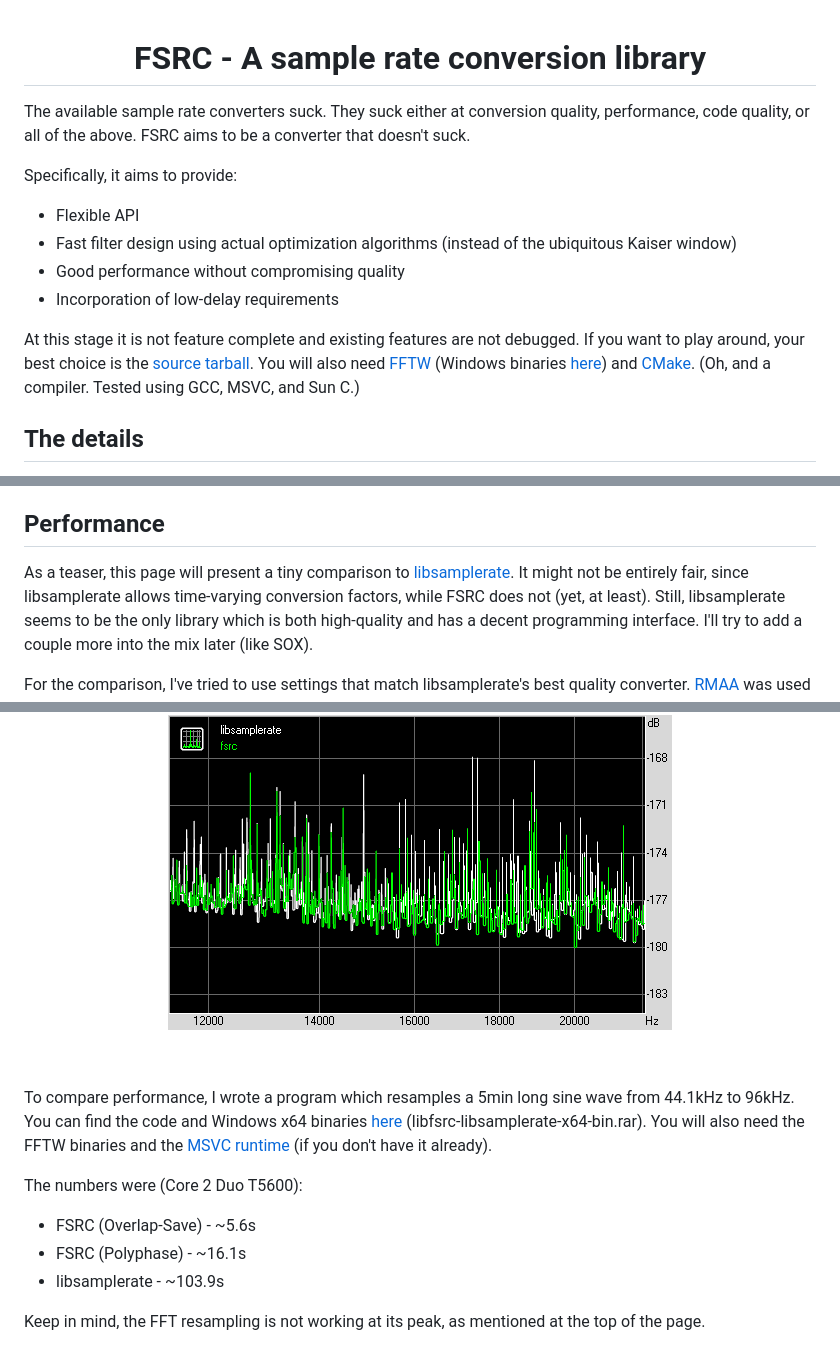
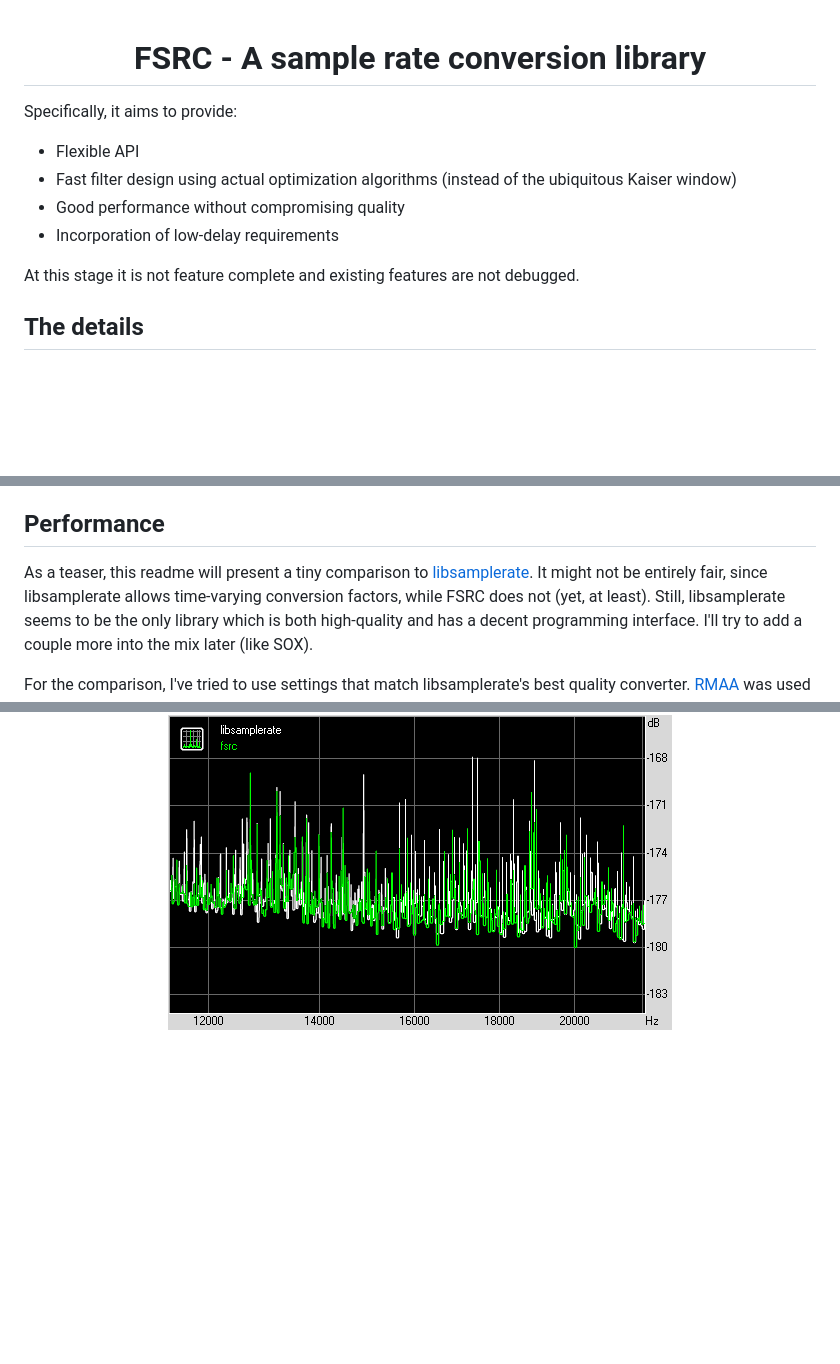
Before and after one commit to szmodz/libfsrc, a Markdown page: README.md, 3 parts joined by grey strips. Drawn GitHub-style; blank space fills up the shorter version.

```diff
--- a/README.md
+++ b/README.md
@@ -1,8 +1,5 @@
 <h1 align="center">FSRC - A sample rate conversion library</h1>
 
-<p>
-The available sample rate converters suck. They suck either at conversion quality, performance, code quality, or all of the above. FSRC aims to be a converter that doesn't suck.
-</p>
 <p>
 Specifically, it aims to provide:
 <ul>
@@ -12,7 +9,6 @@ Specifically, it aims to provide:
 <li>Incorporation of low-delay requirements</li>
 </ul>
 At this stage it is not feature complete and existing features are not debugged.
-If you want to play around, your best choice is the <a href="http://libfsrc.svn.sourceforge.net/viewvc/libfsrc.tar.gz?view=tar">source tarball</a>. You will also need <a href="https://sourceforge.net/projects/libfsrc/files/">FFTW<a> (Windows binaries <a href="https://sourceforge.net/projects/libfsrc/files/">here</a>) and <a href="http://www.cmake.org/">CMake</a>. (Oh, and a compiler. Tested using GCC, MSVC, and Sun C.)
 </p>
 <h2>The details</h2>
 <p>
@@ -38,7 +34,7 @@ The downside is that the transforms sizes need to be of the form K*M and K*L res
 
 <h2>Performance</h2>
 <p>
-As a teaser, this page will present a tiny comparison to <a href="http://www.mega-nerd.com/SRC/">libsamplerate</a>. It might not be entirely fair, since libsamplerate allows time-varying conversion factors, while FSRC does not (yet, at least).
+As a teaser, this readme will present a tiny comparison to <a href="http://www.mega-nerd.com/SRC/">libsamplerate</a>. It might not be entirely fair, since libsamplerate allows time-varying conversion factors, while FSRC does not (yet, at least).
 Still, libsamplerate seems to be the only library which is both high-quality and has a decent programming interface. I'll try to add a couple more into the mix later (like SOX).
 </p>
 
@@ -99,20 +95,3 @@ Sampling mode: 32-bit, 44 kHz<br><br>
 <p><br><h3 align="center">IMD Closeup</h3>
 <p align="center"><img src="htdocs/imd-close.png" alt="Spectrum graph" width="504" height="315"></p>
 <p>&nbsp;</p>
-
-
-<p>
-To compare performance, I wrote a program which resamples a 5min long sine wave from 44.1kHz to 96kHz. You can find the code and Windows x64 binaries <a href="https://sourceforge.net/projects/libfsrc/files/">here</a> (libfsrc-libsamplerate-x64-bin.rar).
-You will also need the FFTW binaries and the <a href="http://www.microsoft.com/downloads/details.aspx?familyid=BA9257CA-337F-4B40-8C14-157CFDFFEE4E&displaylang=en">MSVC runtime</a> (if you don't have it already).
-</p>
-<p>
-The numbers were (Core 2 Duo T5600):
-<ul>
-<li>FSRC (Overlap-Save) - ~5.6s</li>
-<li>FSRC (Polyphase) - ~16.1s</li>
-<li>libsamplerate - ~103.9s</li>
-</ul>
-
-Keep in mind, the FFT resampling is not working at its peak, as mentioned at the top of the page.
-
-</p>
```
